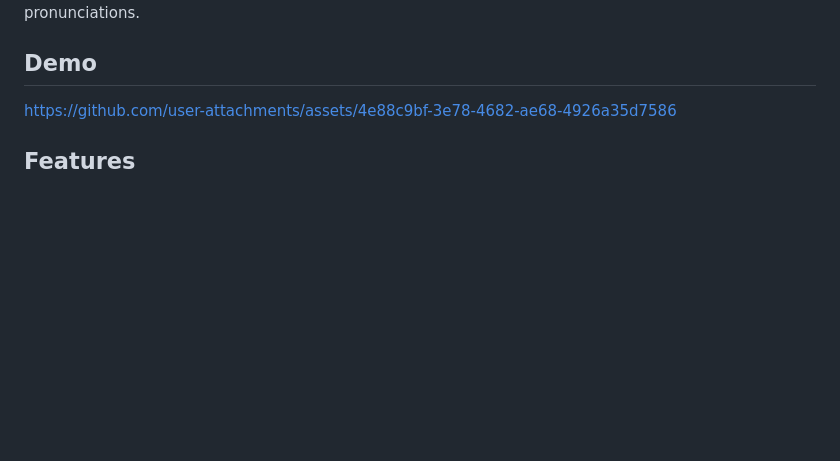
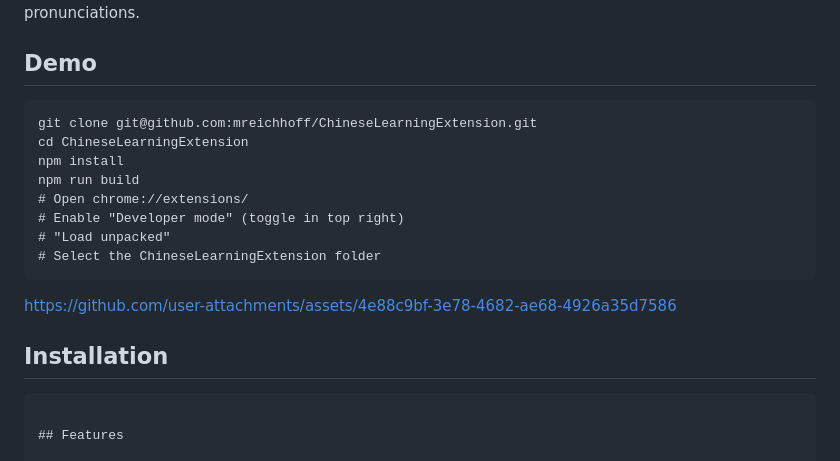
Before and after one commit to mreichhoff/ChineseLearningExtension, a Markdown page: README.md, the part around the change. Rendered like a GitHub page; blank space fills up the shorter version.

Commit message:
Add installation instructions
Added installation instructions  to README.

````diff
--- a/README.md
+++ b/README.md
@@ -4,10 +4,22 @@ A Chrome extension for learners of the Chinese language. Provides tone color cod
 
 ## Demo
 
+```
+git clone git@github.com:mreichhoff/ChineseLearningExtension.git
+cd ChineseLearningExtension
+npm install
+npm run build
+# Open chrome://extensions/
+# Enable "Developer mode" (toggle in top right)
+# "Load unpacked"
+# Select the ChineseLearningExtension folder
+```
 
 
 https://github.com/user-attachments/assets/4e88c9bf-3e78-4682-ae68-4926a35d7586
 
+## Installation
+```
 
 ## Features
 
````
